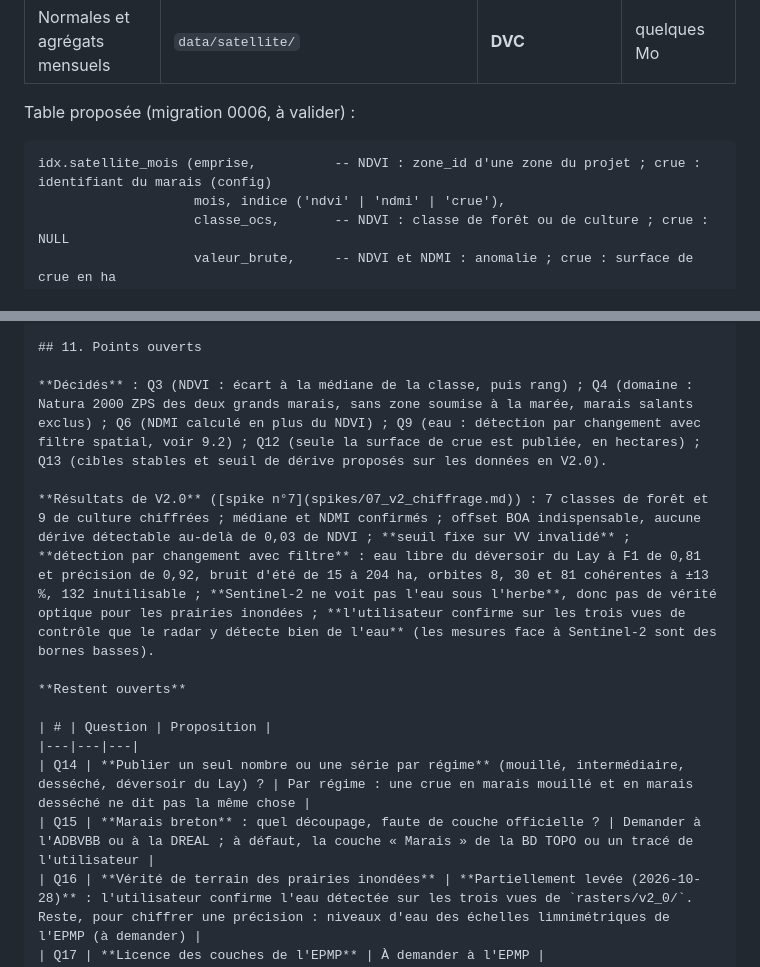
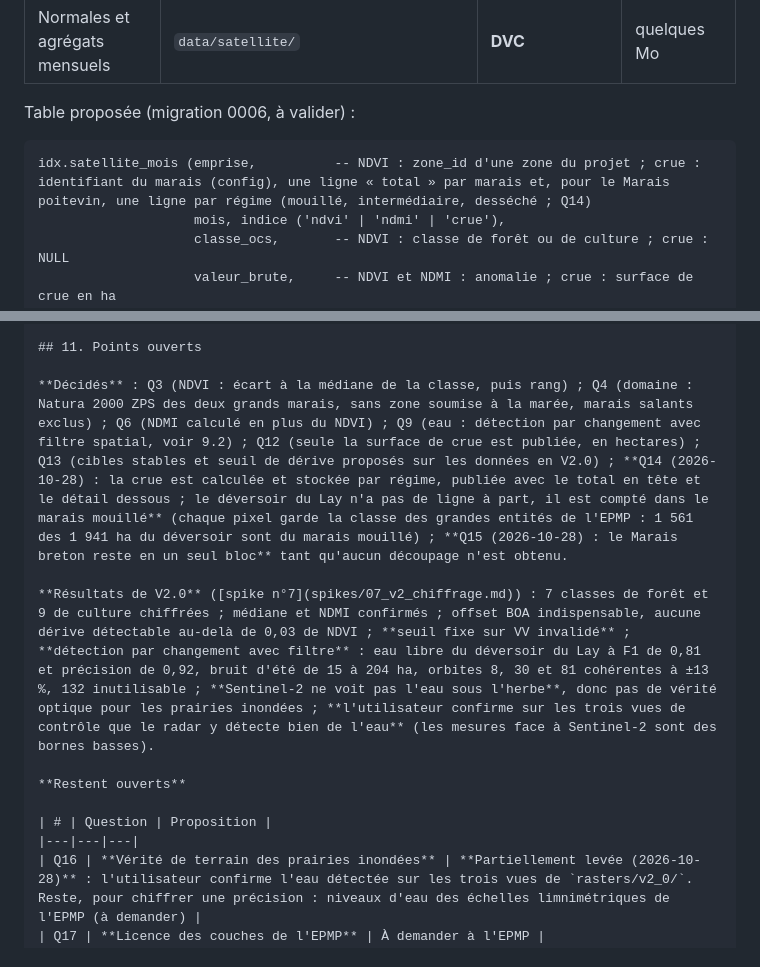
Before and after one commit to baptistefeldmann/observatoire-secheresse, a Markdown page: docs/architecture_v2.md, 2 parts joined by grey strips. Drawn GitHub-style.

````diff
--- a/docs/architecture_v2.md
+++ b/docs/architecture_v2.md
@@ -221,7 +221,7 @@ Un mois = un graphe de calcul distinct (jetons d'une heure). Une reprise saute c
 
 Table proposée (migration 0006, à valider) :
 ```
-idx.satellite_mois (emprise,          -- NDVI : zone_id d'une zone du projet ; crue : identifiant du marais (config)
+idx.satellite_mois (emprise,          -- NDVI : zone_id d'une zone du projet ; crue : identifiant du marais (config), une ligne « total » par marais et, pour le Marais poitevin, une ligne par régime (mouillé, intermédiaire, desséché ; Q14)
                     mois, indice ('ndvi' | 'ndmi' | 'crue'),
                     classe_ocs,       -- NDVI : classe de forêt ou de culture ; crue : NULL
                     valeur_brute,     -- NDVI et NDMI : anomalie ; crue : surface de crue en ha
@@ -234,7 +234,7 @@ idx.satellite_mois (emprise,          -- NDVI : zone_id d'une zone du projet ; c
 
 ## 11. Points ouverts
 
-**Décidés** : Q3 (NDVI : écart à la médiane de la classe, puis rang) ; Q4 (domaine : Natura 2000 ZPS des deux grands marais, sans zone soumise à la marée, marais salants exclus) ; Q6 (NDMI calculé en plus du NDVI) ; Q9 (eau : détection par changement avec filtre spatial, voir 9.2) ; Q12 (seule la surface de crue est publiée, en hectares) ; Q13 (cibles stables et seuil de dérive proposés sur les données en V2.0).
+**Décidés** : Q3 (NDVI : écart à la médiane de la classe, puis rang) ; Q4 (domaine : Natura 2000 ZPS des deux grands marais, sans zone soumise à la marée, marais salants exclus) ; Q6 (NDMI calculé en plus du NDVI) ; Q9 (eau : détection par changement avec filtre spatial, voir 9.2) ; Q12 (seule la surface de crue est publiée, en hectares) ; Q13 (cibles stables et seuil de dérive proposés sur les données en V2.0) ; **Q14 (2026-10-28) : la crue est calculée et stockée par régime, publiée avec le total en tête et le détail dessous ; le déversoir du Lay n'a pas de ligne à part, il est compté dans le marais mouillé** (chaque pixel garde la classe des grandes entités de l'EPMP : 1 561 des 1 941 ha du déversoir sont du marais mouillé) ; **Q15 (2026-10-28) : le Marais breton reste en un seul bloc** tant qu'aucun découpage n'est obtenu.
 
 **Résultats de V2.0** ([spike n°7](spikes/07_v2_chiffrage.md)) : 7 classes de forêt et 9 de culture chiffrées ; médiane et NDMI confirmés ; offset BOA indispensable, aucune dérive détectable au-delà de 0,03 de NDVI ; **seuil fixe sur VV invalidé** ; **détection par changement avec filtre** : eau libre du déversoir du Lay à F1 de 0,81 et précision de 0,92, bruit d'été de 15 à 204 ha, orbites 8, 30 et 81 cohérentes à ±13 %, 132 inutilisable ; **Sentinel-2 ne voit pas l'eau sous l'herbe**, donc pas de vérité optique pour les prairies inondées ; **l'utilisateur confirme sur les trois vues de contrôle que le radar y détecte bien de l'eau** (les mesures face à Sentinel-2 sont des bornes basses).
 
@@ -242,8 +242,6 @@ idx.satellite_mois (emprise,          -- NDVI : zone_id d'une zone du projet ; c
 
 | # | Question | Proposition |
 |---|---|---|
-| Q14 | **Publier un seul nombre ou une série par régime** (mouillé, intermédiaire, desséché, déversoir du Lay) ? | Par régime : une crue en marais mouillé et en marais desséché ne dit pas la même chose |
-| Q15 | **Marais breton** : quel découpage, faute de couche officielle ? | Demander à l'ADBVBB ou à la DREAL ; à défaut, la couche « Marais » de la BD TOPO ou un tracé de l'utilisateur |
 | Q16 | **Vérité de terrain des prairies inondées** | **Partiellement levée (2026-10-28)** : l'utilisateur confirme l'eau détectée sur les trois vues de `rasters/v2_0/`. Reste, pour chiffrer une précision : niveaux d'eau des échelles limnimétriques de l'EPMP (à demander) |
 | Q17 | **Licence des couches de l'EPMP** | À demander à l'EPMP |
 | Q18 | **Orbites 103 et 154** : calage par orbite ou exclusion ? | Exclure tant qu'un calage n'est pas établi sur plus de dates |
````
Also changed, not shown: docs/spikes/07_v2_chiffrage.md (+24 -0 lines), passation.md (+1 -1 lines).
